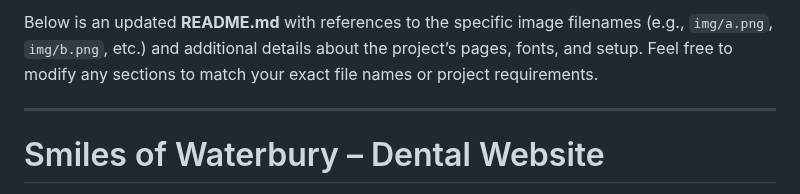
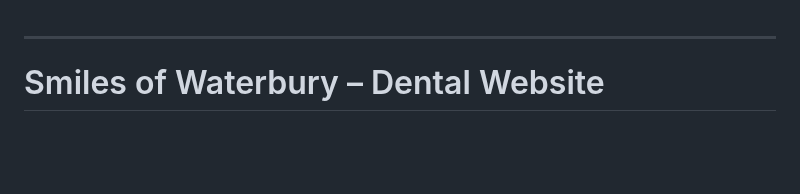
Before and after one commit to RohanPatil2/dental_web, a Markdown page: Readme.md, the part around the change. Rendered like a GitHub page; blank space fills up the shorter version.

```diff
--- a/Readme.md
+++ b/Readme.md
@@ -1,5 +1,3 @@
-Below is an updated **README.md** with references to the specific image filenames (e.g., `img/a.png`, `img/b.png`, etc.) and additional details about the project’s pages, fonts, and setup. Feel free to modify any sections to match your exact file names or project requirements.
-
 ---
 
 # Smiles of Waterbury – Dental Website
```
